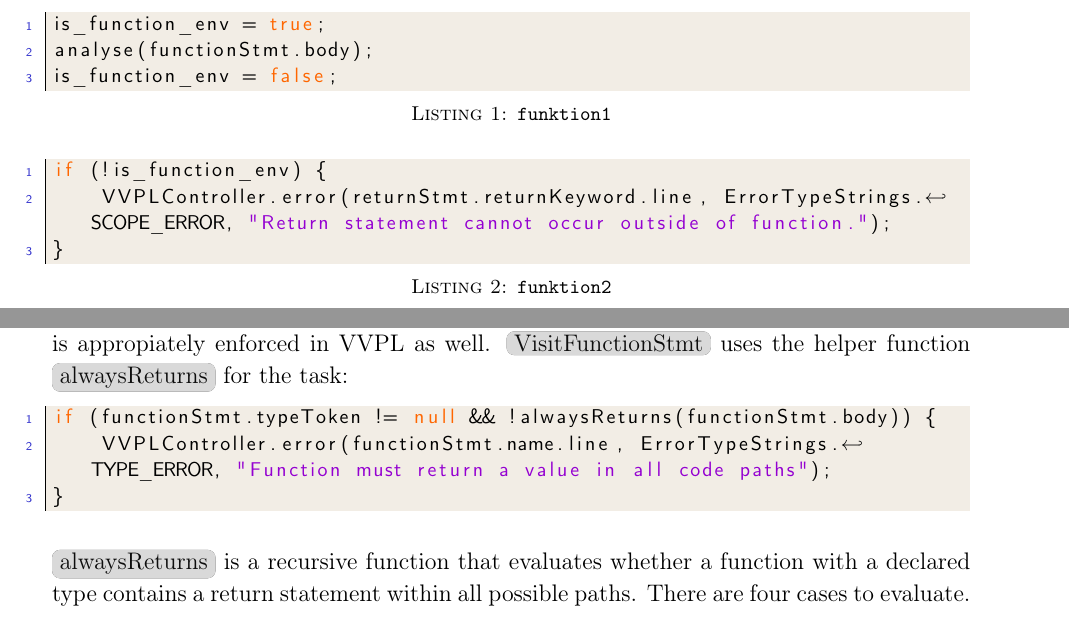
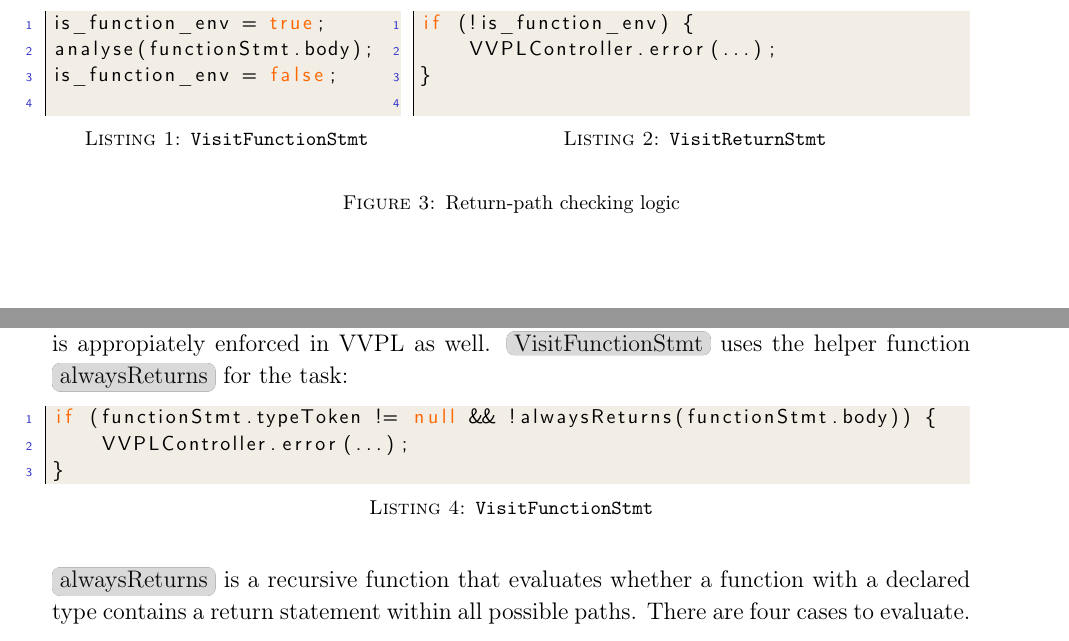
Before and after one commit to LucasBergholdt/CompilerConstruction, a LaTeX document (vvpl-template/report/main.tex, which reads vvpl-template/report/semantic_analysis.tex): two parts of pages 8 and 10 of 17, joined at a grey line, cut so that both start at the same text. Compiled offline with pdfLaTeX.

Commit message:
Semantic Diskussion ide samt figurer beautifying

```diff
--- a/vvpl-template/report/semantic_analysis.tex
+++ b/vvpl-template/report/semantic_analysis.tex
@@ -42,13 +42,21 @@ was a direct descendant from a FunctionStmt by checking if the symbol table had
 This would however not suffice since nested blocks of these blocks also would be allowed to contain \code{ReturnStmt}s.
 We therefore introduced the new variable \code{is\_function\_env} that is set before analysing a block in \code{VisitFunctionStmt}. This way,
 \code{VisitReturnStmt} returns an error if this variable is true:
-\begin{lstlisting}[language=java, caption={\texttt{funktion1}}]
+\begin{figure}[ht]
+\centering
+    \begin{minipage}[t]{0.38\textwidth}
+        \begin{lstlisting}[language=java, caption={\texttt{VisitFunctionStmt}}]
 is_function_env = true;
 analyse(functionStmt.body);
 is_function_env = false;
-\end{lstlisting}
-\begin{lstlisting}[language=java, caption={\texttt{funktion2}}]
+        \end{lstlisting}
+    \end{minipage}
+\hfill
+    \begin{minipage}[t]{0.6\textwidth}
+        \begin{lstlisting}[language=java, caption={\texttt{VisitReturnStmt}}]
 if (!is_function_env) {
-    VVPLController.error(returnStmt.returnKeyword.line, ErrorTypeStrings.SCOPE_ERROR, "Return statement cannot occur outside of function.");
+    VVPLController.error(...);
 }
-\end{lstlisting}
+        \end{lstlisting}
+    \end{minipage}
+\caption{Return-path checking logic}
@@ -119,9 +98,9 @@ This way \code{VisitReturnStmt} enforces the first requirement by comparing \cod
 
 The second requirement of having a function with a declared type always return nevermind which branch it chooses to take is also enforced in the statically typed language Java and is appropiately enforced in VVPL as well.
 \code{VisitFunctionStmt} uses the helper function \code{alwaysReturns} for the task:
-\begin{lstlisting}[language=java]
+\begin{lstlisting}[language=java, caption={\texttt{VisitFunctionStmt}}]
 if (functionStmt.typeToken != null && !alwaysReturns(functionStmt.body)) {
-    VVPLController.error(functionStmt.name.line, ErrorTypeStrings.TYPE_ERROR, "Function must return a value in all code paths");
+    VVPLController.error(...);
 }
 \end{lstlisting}
 \code{alwaysReturns} is a recursive function that evaluates whether a function with a declared type contains a return statement within all possible paths.
```
Also changed, not shown: vvpl-template/report/discussion_semantic_analysis.tex (+6 -0 lines), vvpl-template/report/semantic_analysis.tex (35 more changed lines).
